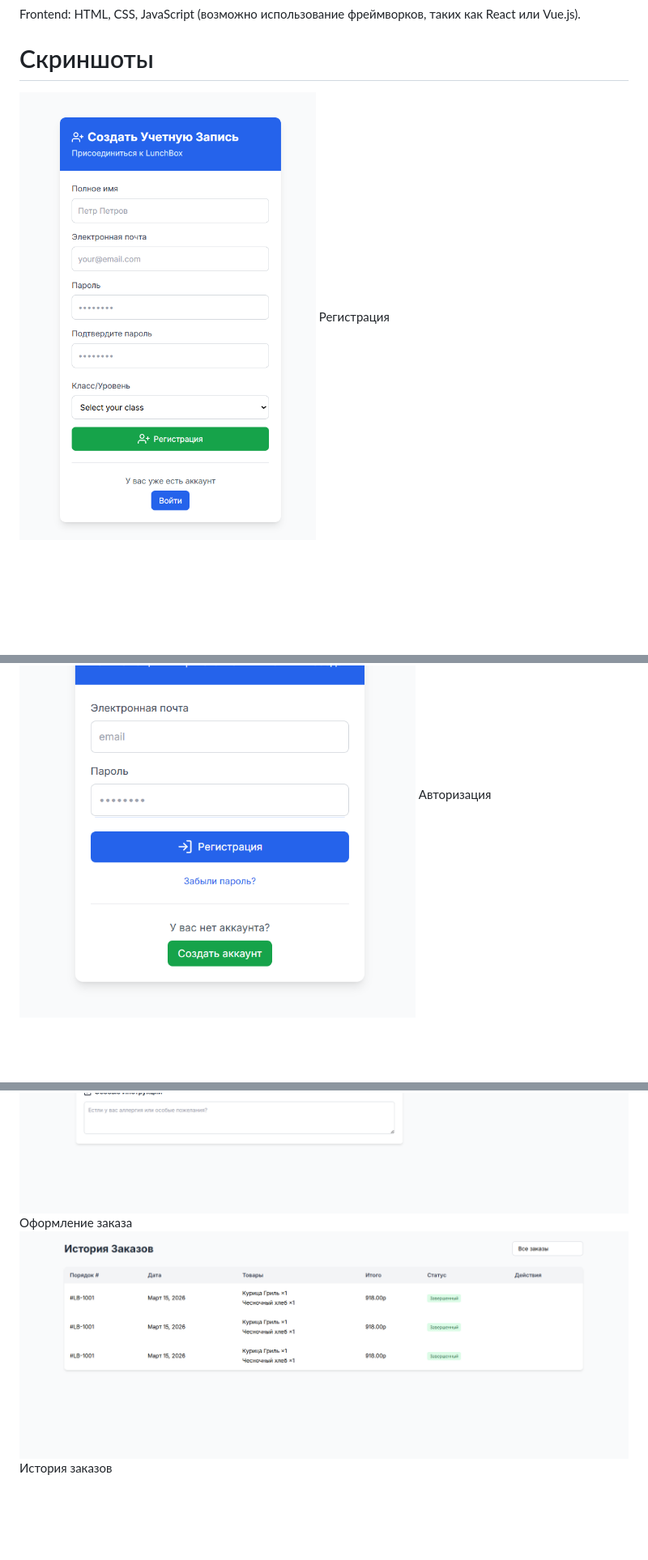
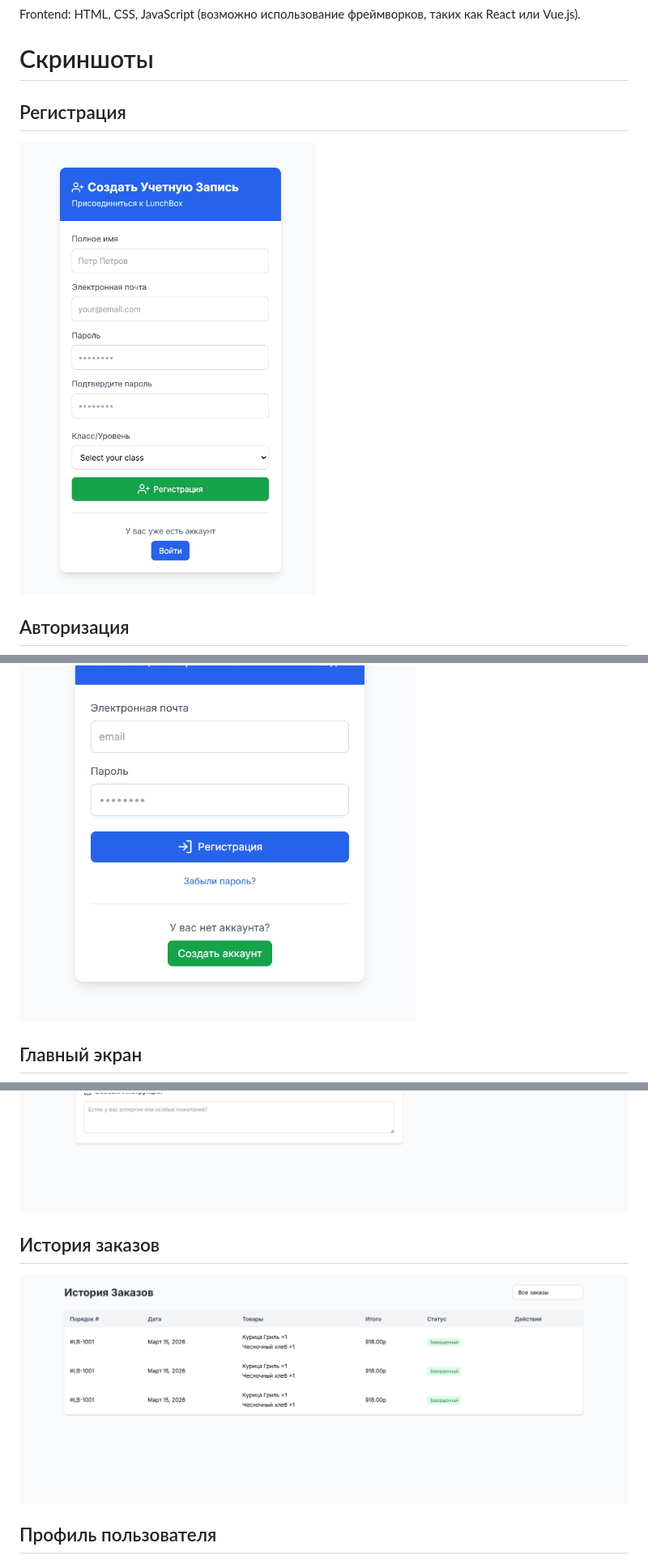
Before and after one commit to bakbar2101/LunchBox, a Markdown page: README.md, 3 parts joined by grey strips. Shown at 81% size. Drawn GitHub-style; blank space fills up the shorter version.

```diff
--- a/README.md
+++ b/README.md
@@ -56,9 +56,9 @@
    Frontend: HTML, CSS, JavaScript (возможно использование фреймворков, таких как React или Vue.js).
 
 # Скриншоты
-
+## Регистрация
 ![images](images/Ris1.png)
-Регистрация
+## Авторизация
 ![images](images/Ris2.png)
-Авторизация
+## Главный экран
 ![images](images/Ris3.png)
@@ -68,5 +68,5 @@
 ![images](images/Ris5.png)
-Оформление заказа
+## История заказов
 ![images](images/Ris6.png)
-История заказов
+## Профиль пользователя
 ![images](images/Ris7.png)
```
Also changed, not shown: other parts of README.md (+2 -3 lines).
